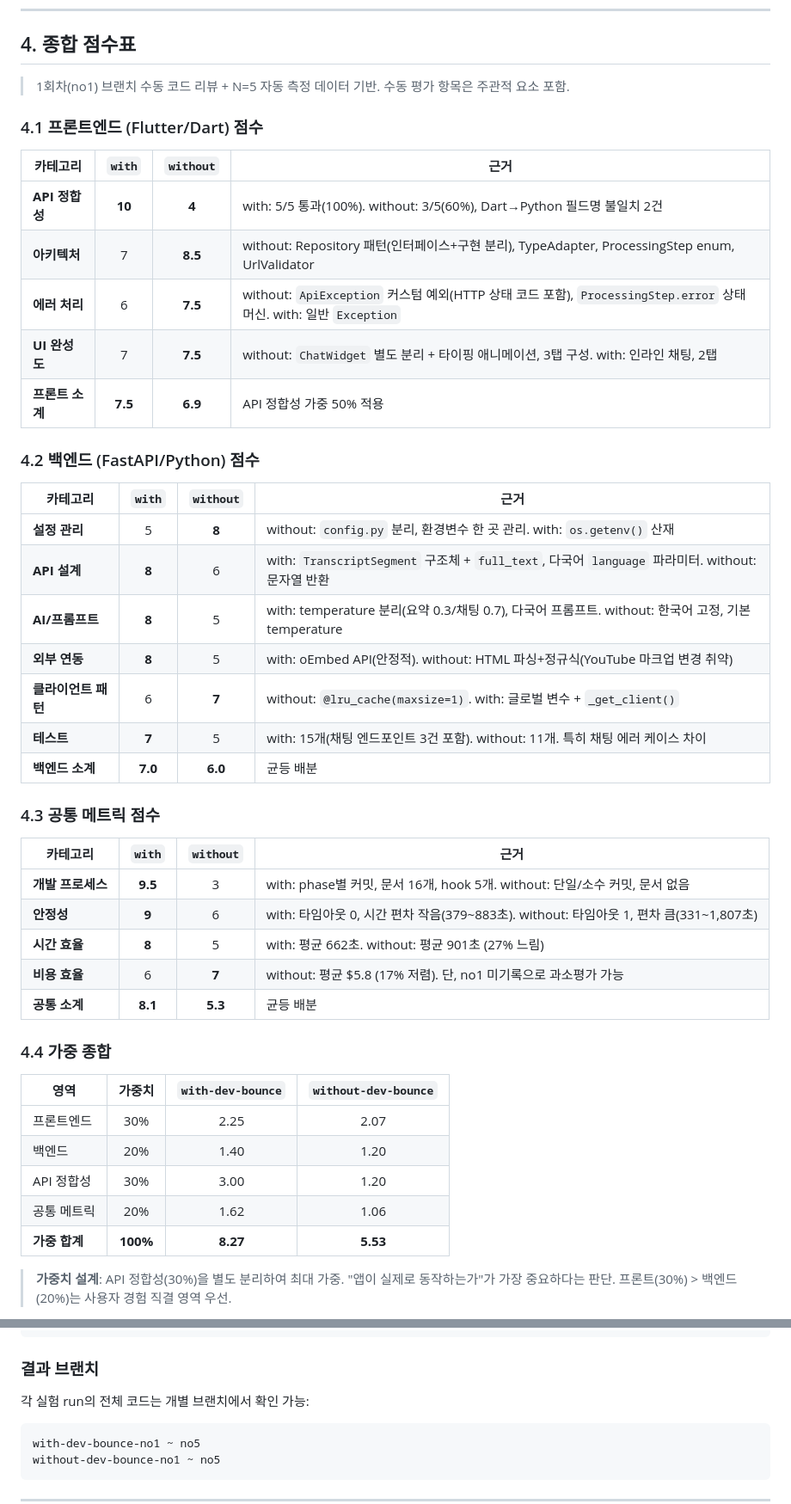
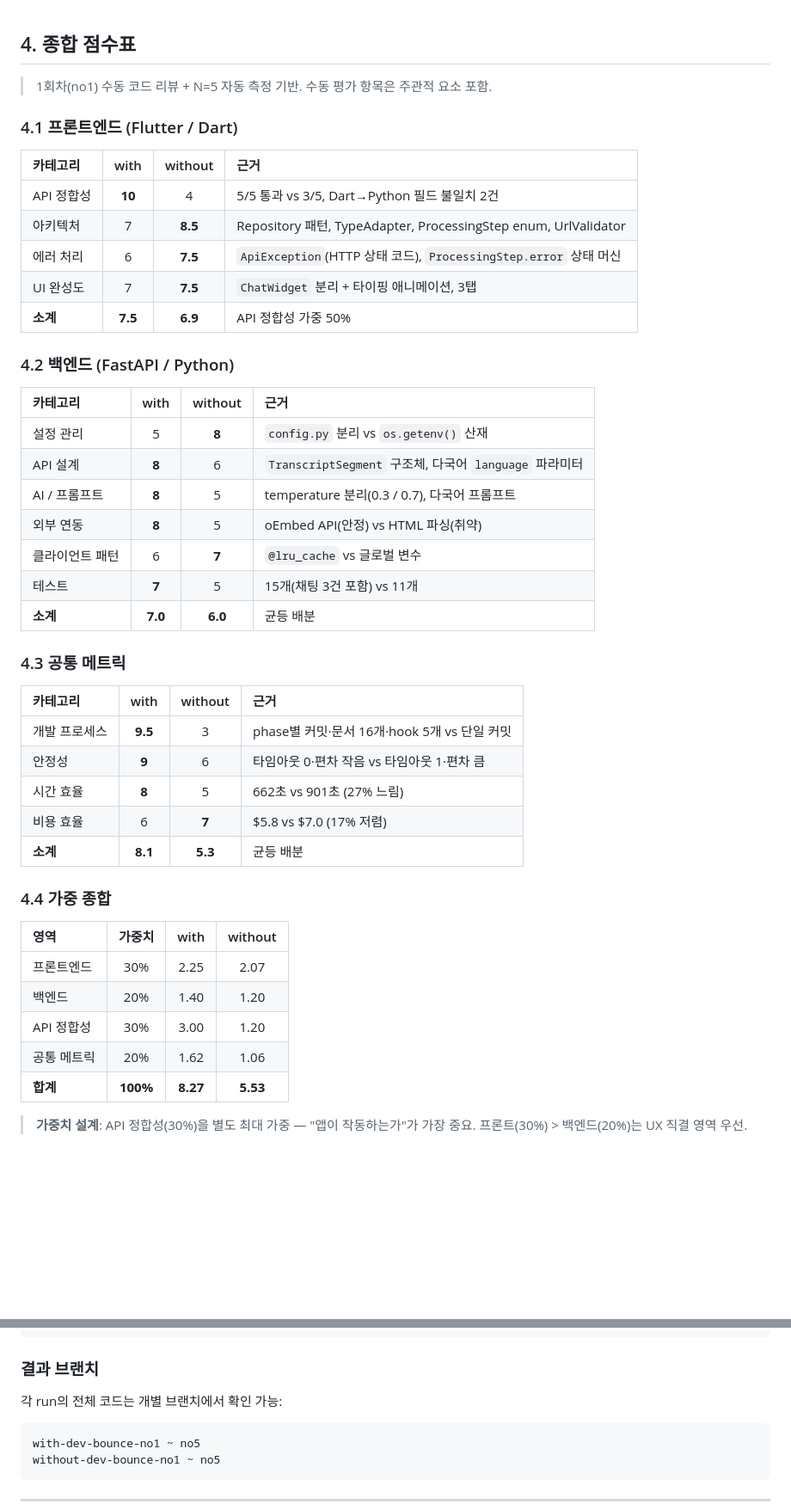
Before and after one commit to kangraemin/youtube-helper, a Markdown page: README.md, 2 parts joined by grey strips. Shown at 86% size. Drawn GitHub-style; folded sections open; blank space fills up the shorter version.

Commit message:
docs: README.md 가독성 전면 개선 — TL;DR, details 접기, 테이블 정렬 통일

````diff
--- a/README.md
+++ b/README.md
@@ -121,48 +152,48 @@ without-dev-bounce에서 발생한 API 불일치는 전형적인 **크로스 언
 ## 4. 종합 점수표
 
-> 1회차(no1) 브랜치 수동 코드 리뷰 + N=5 자동 측정 데이터 기반. 수동 평가 항목은 주관적 요소 포함.
+> 1회차(no1) 수동 코드 리뷰 + N=5 자동 측정 기반. 수동 평가 항목은 주관적 요소 포함.
 
-### 4.1 프론트엔드 (Flutter/Dart) 점수
+### 4.1 프론트엔드 (Flutter / Dart)
 
-| 카테고리 | `with` | `without` | 근거 |
-|---------|:-:|:-:|------|
-| **API 정합성** | **10** | **4** | with: 5/5 통과(100%). without: 3/5(60%), Dart→Python 필드명 불일치 2건 |
-| **아키텍처** | 7 | **8.5** | without: Repository 패턴(인터페이스+구현 분리), TypeAdapter, ProcessingStep enum, UrlValidator |
-| **에러 처리** | 6 | **7.5** | without: `ApiException` 커스텀 예외(HTTP 상태 코드 포함), `ProcessingStep.error` 상태 머신. with: 일반 `Exception` |
-| **UI 완성도** | 7 | **7.5** | without: `ChatWidget` 별도 분리 + 타이핑 애니메이션, 3탭 구성. with: 인라인 채팅, 2탭 |
-| **프론트 소계** | **7.5** | **6.9** | API 정합성 가중 50% 적용 |
+| 카테고리 | with | without | 근거 |
+|:---------|:----:|:-------:|:-----|
+| API 정합성 | **10** | 4 | 5/5 통과 vs 3/5, Dart→Python 필드 불일치 2건 |
+| 아키텍처 | 7 | **8.5** | Repository 패턴, TypeAdapter, ProcessingStep enum, UrlValidator |
+| 에러 처리 | 6 | **7.5** | `ApiException`(HTTP 상태 코드), `ProcessingStep.error` 상태 머신 |
+| UI 완성도 | 7 | **7.5** | `ChatWidget` 분리 + 타이핑 애니메이션, 3탭 |
+| **소계** | **7.5** | **6.9** | API 정합성 가중 50% |
 
-### 4.2 백엔드 (FastAPI/Python) 점수
+### 4.2 백엔드 (FastAPI / Python)
 
-| 카테고리 | `with` | `without` | 근거 |
-|---------|:-:|:-:|------|
-| **설정 관리** | 5 | **8** | without: `config.py` 분리, 환경변수 한 곳 관리. with: `os.getenv()` 산재 |
-| **API 설계** | **8** | 6 | with: `TranscriptSegment` 구조체 + `full_text`, 다국어 `language` 파라미터. without: 문자열 반환 |
-| **AI/프롬프트** | **8** | 5 | with: temperature 분리(요약 0.3/채팅 0.7), 다국어 프롬프트. without: 한국어 고정, 기본 temperature |
-| **외부 연동** | **8** | 5 | with: oEmbed API(안정적). without: HTML 파싱+정규식(YouTube 마크업 변경 취약) |
-| **클라이언트 패턴** | 6 | **7** | without: `@lru_cache(maxsize=1)`. with: 글로벌 변수 + `_get_client()` |
-| **테스트** | **7** | 5 | with: 15개(채팅 엔드포인트 3건 포함). without: 11개. 특히 채팅 에러 케이스 차이 |
-| **백엔드 소계** | **7.0** | **6.0** | 균등 배분 |
+| 카테고리 | with | without | 근거 |
+|:---------|:----:|:-------:|:-----|
+| 설정 관리 | 5 | **8** | `config.py` 분리 vs `os.getenv()` 산재 |
+| API 설계 | **8** | 6 | `TranscriptSegment` 구조체, 다국어 `language` 파라미터 |
+| AI / 프롬프트 | **8** | 5 | temperature 분리(0.3 / 0.7), 다국어 프롬프트 |
+| 외부 연동 | **8** | 5 | oEmbed API(안정) vs HTML 파싱(취약) |
+| 클라이언트 패턴 | 6 | **7** | `@lru_cache` vs 글로벌 변수 |
+| 테스트 | **7** | 5 | 15개(채팅 3건 포함) vs 11개 |
+| **소계** | **7.0** | **6.0** | 균등 배분 |
 
-### 4.3 공통 메트릭 점수
+### 4.3 공통 메트릭
 
-| 카테고리 | `with` | `without` | 근거 |
-|---------|:-:|:-:|------|
-| **개발 프로세스** | **9.5** | 3 | with: phase별 커밋, 문서 16개, hook 5개. without: 단일/소수 커밋, 문서 없음 |
-| **안정성** | **9** | 6 | with: 타임아웃 0, 시간 편차 작음(379~883초). without: 타임아웃 1, 편차 큼(331~1,807초) |
-| **시간 효율** | **8** | 5 | with: 평균 662초. without: 평균 901초 (27% 느림) |
-| **비용 효율** | 6 | **7** | without: 평균 $5.8 (17% 저렴). 단, no1 미기록으로 과소평가 가능 |
-| **공통 소계** | **8.1** | **5.3** | 균등 배분 |
+| 카테고리 | with | without | 근거 |
+|:---------|:----:|:-------:|:-----|
+| 개발 프로세스 | **9.5** | 3 | phase별 커밋·문서 16개·hook 5개 vs 단일 커밋 |
+| 안정성 | **9** | 6 | 타임아웃 0·편차 작음 vs 타임아웃 1·편차 큼 |
+| 시간 효율 | **8** | 5 | 662초 vs 901초 (27% 느림) |
+| 비용 효율 | 6 | **7** | $5.8 vs $7.0 (17% 저렴) |
+| **소계** | **8.1** | **5.3** | 균등 배분 |
 
 ### 4.4 가중 종합
 
-| 영역 | 가중치 | `with-dev-bounce` | `without-dev-bounce` |
-|------|:-----:|:-:|:-:|
+| 영역 | 가중치 | with | without |
+|:-----|:------:|:----:|:-------:|
 | 프론트엔드 | 30% | 2.25 | 2.07 |
 | 백엔드 | 20% | 1.40 | 1.20 |
 | API 정합성 | 30% | 3.00 | 1.20 |
 | 공통 메트릭 | 20% | 1.62 | 1.06 |
-| **가중 합계** | **100%** | **8.27** | **5.53** |
+| **합계** | **100%** | **8.27** | **5.53** |
 
-> **가중치 설계**: API 정합성(30%)을 별도 분리하여 최대 가중. "앱이 실제로 동작하는가"가 가장 중요하다는 판단. 프론트(30%) > 백엔드(20%)는 사용자 경험 직결 영역 우선.
+> **가중치 설계**: API 정합성(30%)을 별도 최대 가중 — "앱이 작동하는가"가 가장 중요. 프론트(30%) > 백엔드(20%)는 UX 직결 영역 우선.
 
@@ -344,6 +397,6 @@ INITIAL_COMMIT=f8e094a  # 시작 커밋
 ### 결과 브랜치
 
-각 실험 run의 전체 코드는 개별 브랜치에서 확인 가능:
+각 run의 전체 코드는 개별 브랜치에서 확인 가능:
 
 ```
 with-dev-bounce-no1 ~ no5
````
Also changed, not shown: other parts of README.md (+233 -182 lines).
